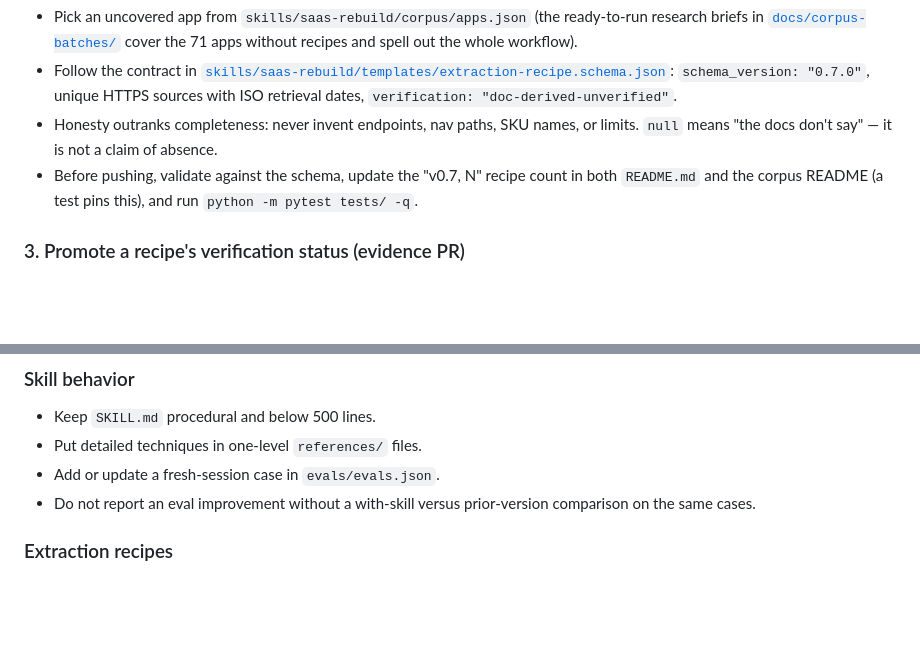
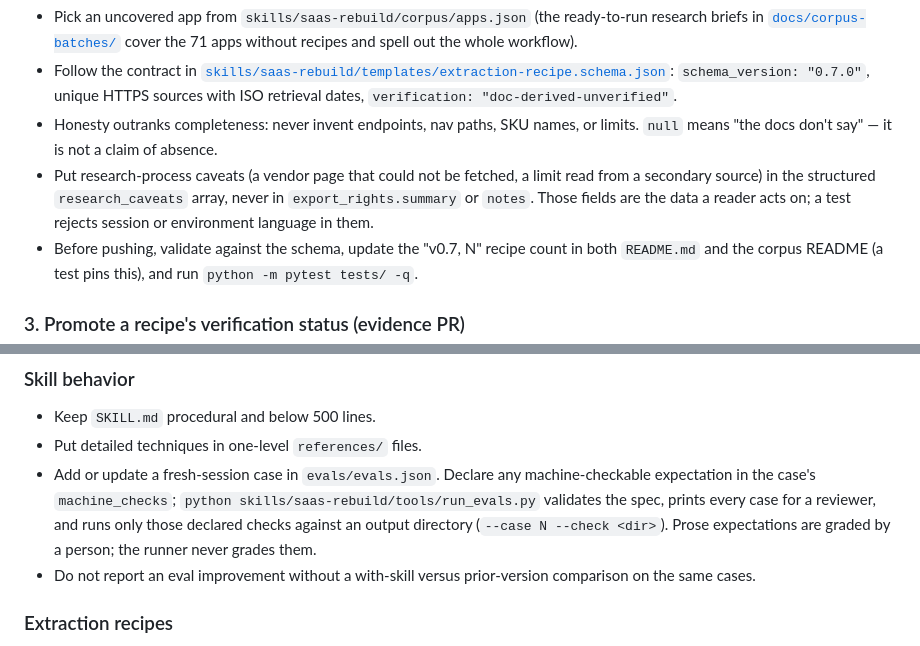
Before and after one commit to chrbailey/saas-rebuild, a Markdown page: CONTRIBUTING.md, 2 parts joined by grey strips. Rendered like a GitHub page; blank space fills up the shorter version.

Commit message:
docs(contributing): research_caveats field, recipe-verification form, eval runner
Co-Authored-By: Claude Fable 5.1 <noreply@anthropic.com>
Claude-Session: https://claude.ai/code/session_01NJxbFfdc9bb5CinBfJnaDS

```diff
--- a/CONTRIBUTING.md
+++ b/CONTRIBUTING.md
@@ -45,6 +45,11 @@ To add one:
 - Honesty outranks completeness: never invent endpoints, nav paths, SKU
   names, or limits. `null` means "the docs don't say" — it is not a claim of
   absence.
+- Put research-process caveats (a vendor page that could not be fetched, a
+  limit read from a secondary source) in the structured `research_caveats`
+  array, never in `export_rights.summary` or `notes`. Those fields are the
+  data a reader acts on; a test rejects session or environment language in
+  them.
 - Before pushing, validate against the schema, update the "v0.7, N" recipe
   count in both `README.md` and the corpus README (a test pins this), and run
   `python -m pytest tests/ -q`.
@@ -120,7 +127,12 @@ boundary changes.
 
 - Keep `SKILL.md` procedural and below 500 lines.
 - Put detailed techniques in one-level `references/` files.
-- Add or update a fresh-session case in `evals/evals.json`.
+- Add or update a fresh-session case in `evals/evals.json`. Declare any
+  machine-checkable expectation in the case's `machine_checks`;
+  `python skills/saas-rebuild/tools/run_evals.py` validates the spec, prints
+  every case for a reviewer, and runs only those declared checks against an
+  output directory (`--case N --check <dir>`). Prose expectations are graded
+  by a person; the runner never grades them.
 - Do not report an eval improvement without a with-skill versus prior-version
   comparison on the same cases.
 
```
Also changed, not shown: other parts of CONTRIBUTING.md (+3 -1 lines).
